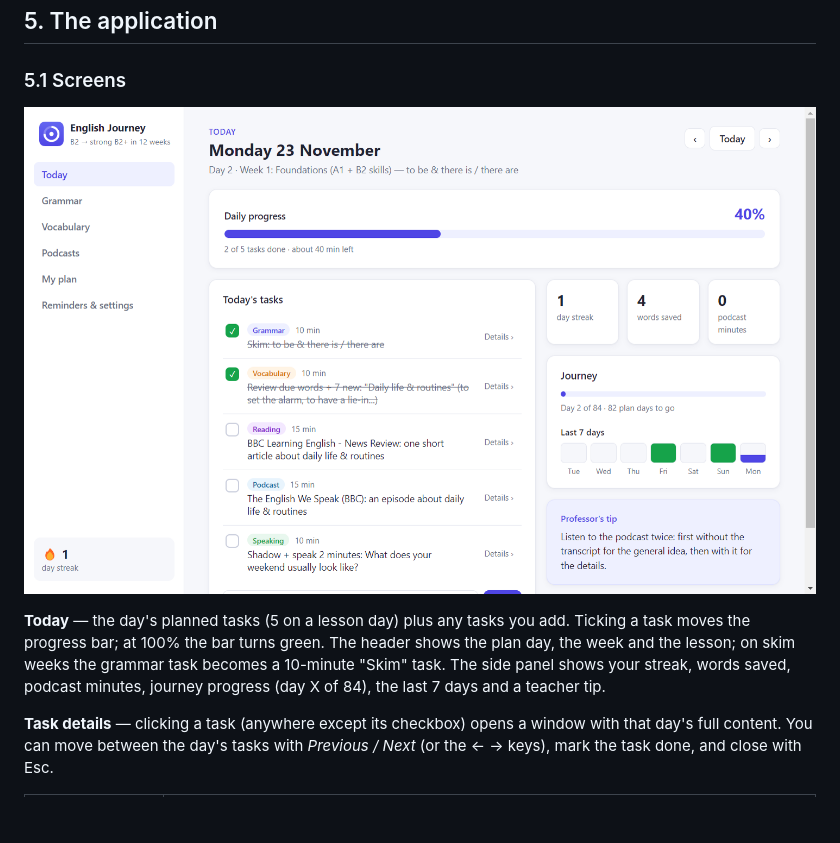
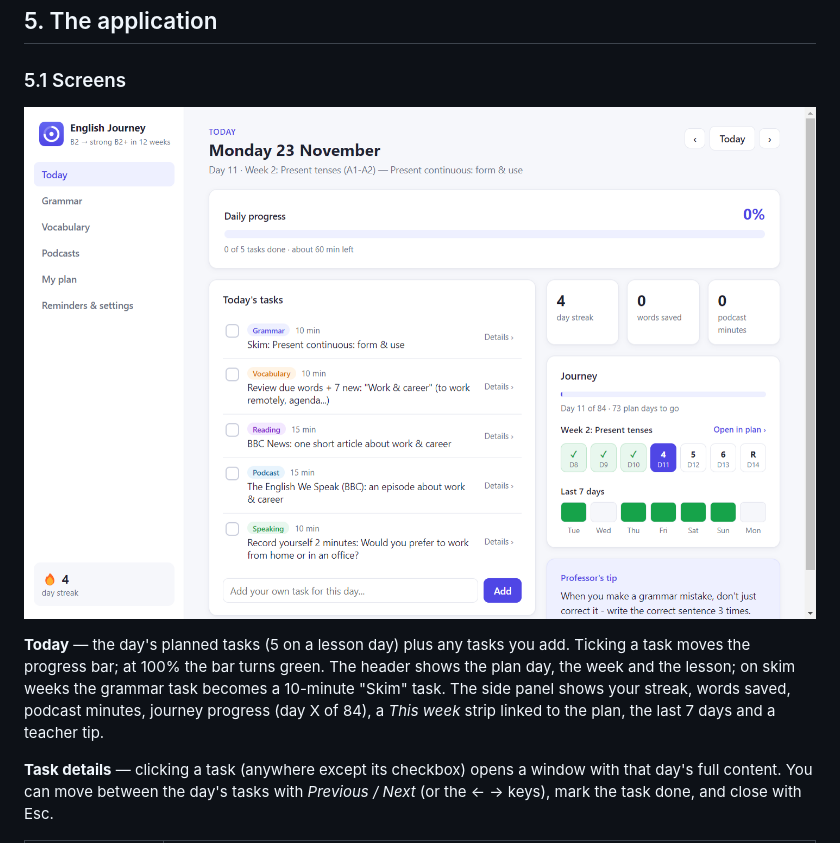
Before and after one commit to nour530/english-journey-tracker, a Markdown page: REPORT.md, the part around one of its changes. GitHub-like rendering; pictures changed too: docs/screenshots/today.png; blank space fills up the shorter version.

```diff
--- a/REPORT.md
+++ b/REPORT.md
@@ -117,7 +117,7 @@ Still not covered by the app (advice in the plan instead): real conversation pra
 
 ![Today](docs/screenshots/today.png)
 
-**Today** — the day's planned tasks (5 on a lesson day) plus any tasks you add. Ticking a task moves the progress bar; at 100% the bar turns green. The header shows the plan day, the week and the lesson; on skim weeks the grammar task becomes a 10-minute "Skim" task. The side panel shows your streak, words saved, podcast minutes, journey progress (day X of 84), the last 7 days and a teacher tip.
+**Today** — the day's planned tasks (5 on a lesson day) plus any tasks you add. Ticking a task moves the progress bar; at 100% the bar turns green. The header shows the plan day, the week and the lesson; on skim weeks the grammar task becomes a 10-minute "Skim" task. The side panel shows your streak, words saved, podcast minutes, journey progress (day X of 84), a *This week* strip linked to the plan, the last 7 days and a teacher tip.
 
 **Task details** — clicking a task (anywhere except its checkbox) opens a window with that day's full content. You can move between the day's tasks with *Previous / Next* (or the ← → keys), mark the task done, and close with Esc.
 
```
Also changed, not shown: other parts of REPORT.md (+11 -1 lines), README.md (+1 -0 lines), docs/screenshots/plan-weeks.png (added), docs/screenshots/plan.png, 4 other files.
